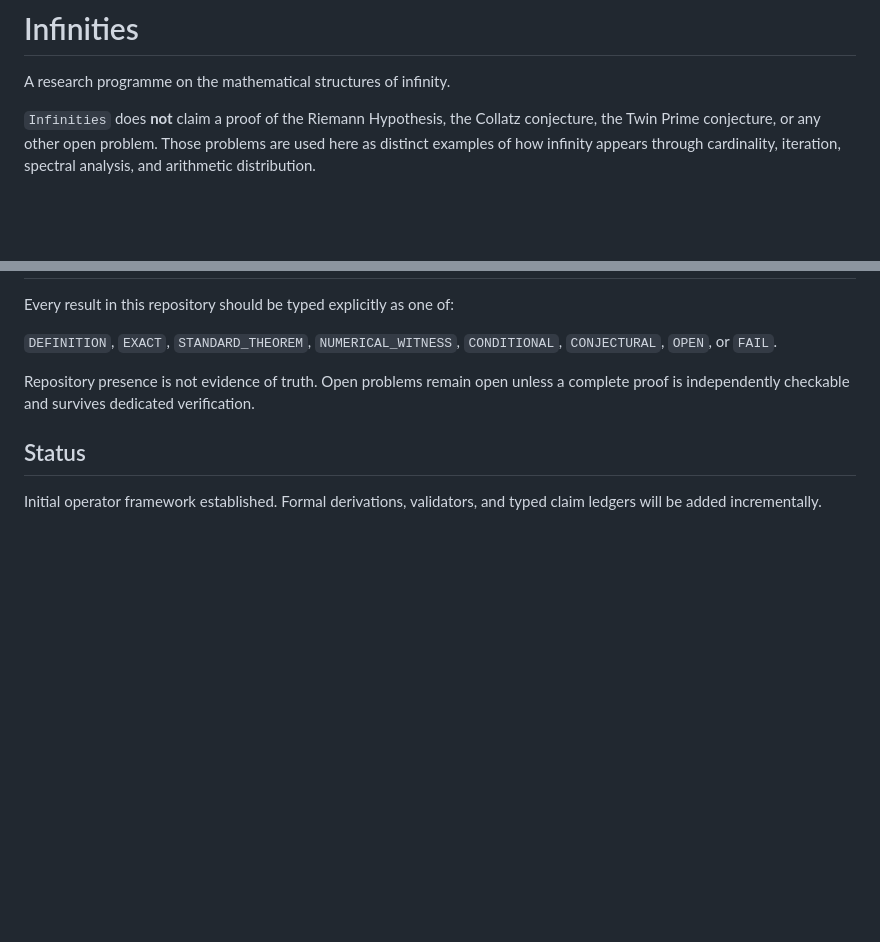
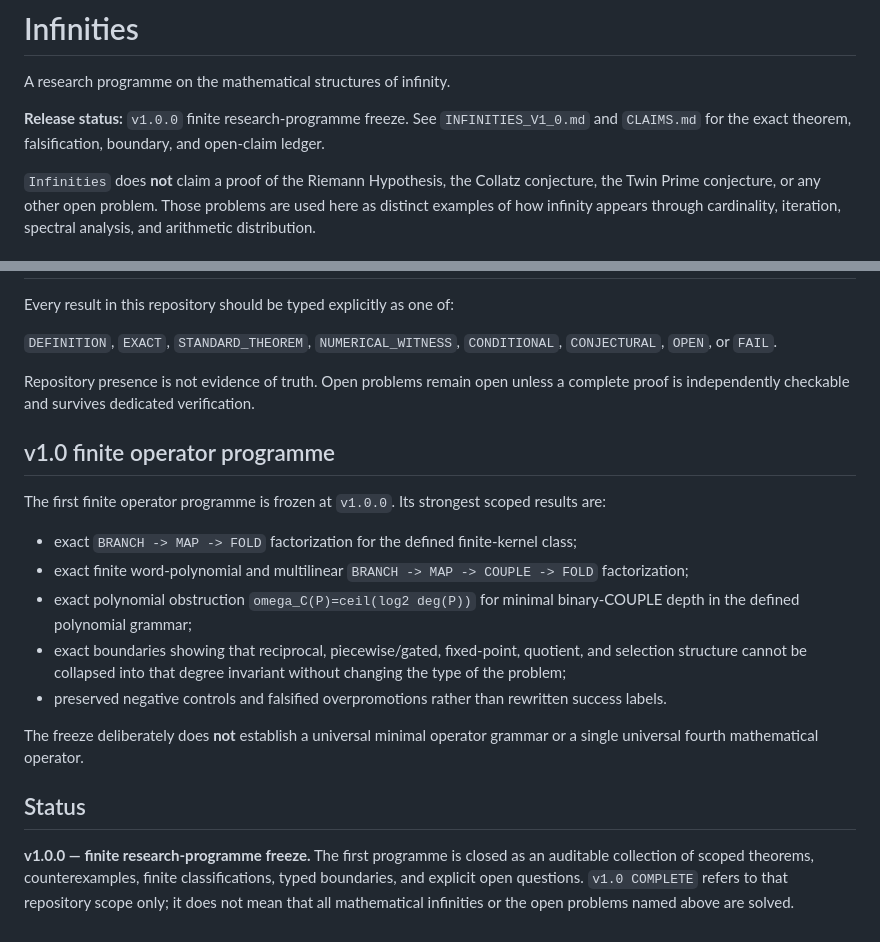
Before and after one commit to AdrianLipa90/Infinities, a Markdown page: README.md, 2 parts joined by grey strips. Drawn GitHub-style; blank space fills up the shorter version.

Commit message:
Expose Infinities v1.0 freeze status

```diff
--- a/README.md
+++ b/README.md
@@ -1,6 +1,8 @@
 # Infinities
 
 A research programme on the mathematical structures of infinity.
+
+**Release status:** `v1.0.0` finite research-programme freeze. See `INFINITIES_V1_0.md` and `CLAIMS.md` for the exact theorem, falsification, boundary, and open-claim ledger.
 
 `Infinities` does **not** claim a proof of the Riemann Hypothesis, the Collatz conjecture, the Twin Prime conjecture, or any other open problem. Those problems are used here as distinct examples of how infinity appears through cardinality, iteration, spectral analysis, and arithmetic distribution.
 
@@ -161,6 +163,18 @@ Every result in this repository should be typed explicitly as one of:
 
 Repository presence is not evidence of truth. Open problems remain open unless a complete proof is independently checkable and survives dedicated verification.
 
+## v1.0 finite operator programme
+
+The first finite operator programme is frozen at `v1.0.0`. Its strongest scoped results are:
+
+- exact `BRANCH -> MAP -> FOLD` factorization for the defined finite-kernel class;
+- exact finite word-polynomial and multilinear `BRANCH -> MAP -> COUPLE -> FOLD` factorization;
+- exact polynomial obstruction `omega_C(P)=ceil(log2 deg(P))` for minimal binary-COUPLE depth in the defined polynomial grammar;
+- exact boundaries showing that reciprocal, piecewise/gated, fixed-point, quotient, and selection structure cannot be collapsed into that degree invariant without changing the type of the problem;
+- preserved negative controls and falsified overpromotions rather than rewritten success labels.
+
+The freeze deliberately does **not** establish a universal minimal operator grammar or a single universal fourth mathematical operator.
+
 ## Status
 
-Initial operator framework established. Formal derivations, validators, and typed claim ledgers will be added incrementally.
+**v1.0.0 — finite research-programme freeze.** The first programme is closed as an auditable collection of scoped theorems, counterexamples, finite classifications, typed boundaries, and explicit open questions. `v1.0 COMPLETE` refers to that repository scope only; it does not mean that all mathematical infinities or the open problems named above are solved.
```
